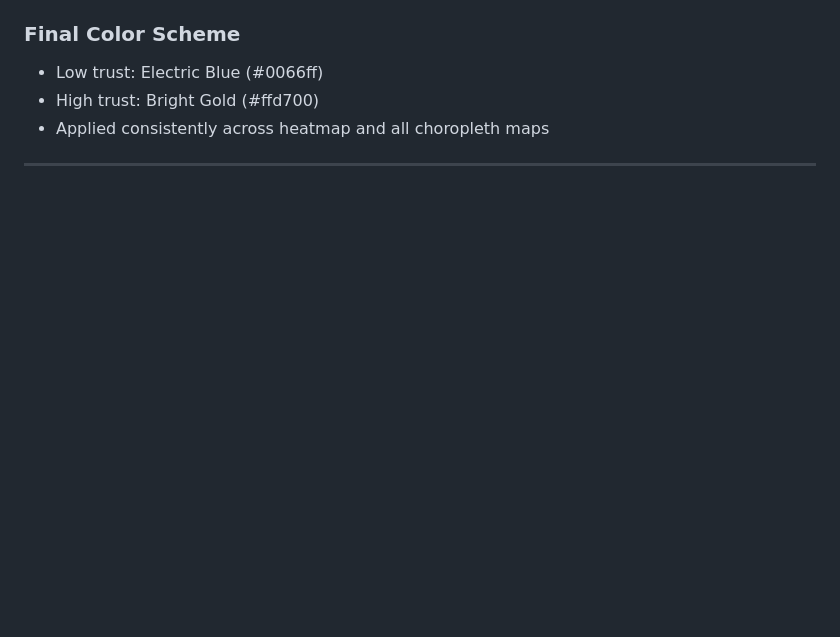
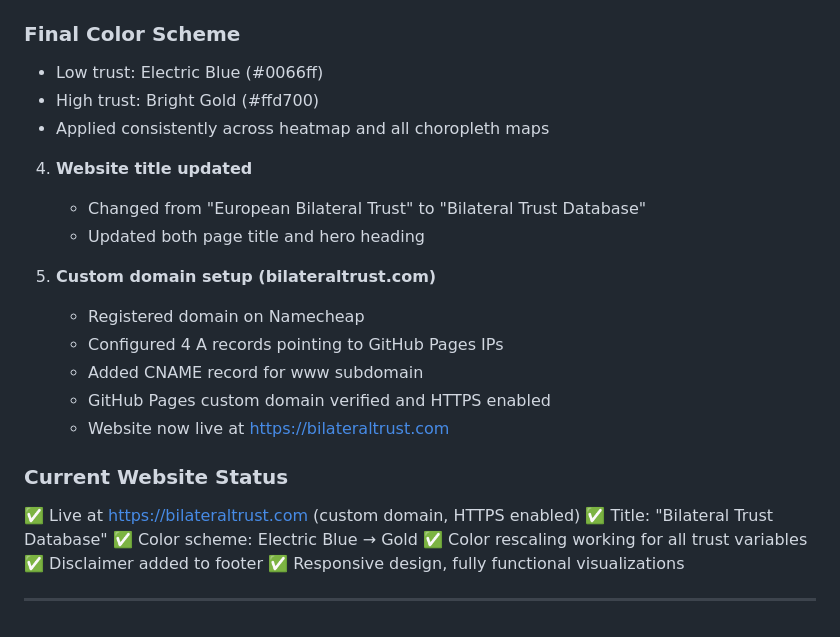
Before and after one commit to orkunsaka/bilateral-trust-database-, a Markdown page: log/progress_log.md, the part around the change. GitHub-like rendering; blank space fills up the shorter version.

Commit message:
Log: Session 8 complete — Color refinement, title change, custom domain setup

```diff
--- a/log/progress_log.md
+++ b/log/progress_log.md
@@ -391,4 +391,23 @@ Color scheme refinement and disclaimer addition. Website styling optimized for b
 - High trust: Bright Gold (#ffd700)
 - Applied consistently across heatmap and all choropleth maps
 
+4. **Website title updated**
+   - Changed from "European Bilateral Trust" to "Bilateral Trust Database"
+   - Updated both page title and hero heading
+
+5. **Custom domain setup (bilateraltrust.com)**
+   - Registered domain on Namecheap
+   - Configured 4 A records pointing to GitHub Pages IPs
+   - Added CNAME record for www subdomain
+   - GitHub Pages custom domain verified and HTTPS enabled
+   - Website now live at https://bilateraltrust.com
+
+### Current Website Status
+✅ Live at https://bilateraltrust.com (custom domain, HTTPS enabled)
+✅ Title: "Bilateral Trust Database"
+✅ Color scheme: Electric Blue → Gold
+✅ Color rescaling working for all trust variables
+✅ Disclaimer added to footer
+✅ Responsive design, fully functional visualizations
+
 ---
```
